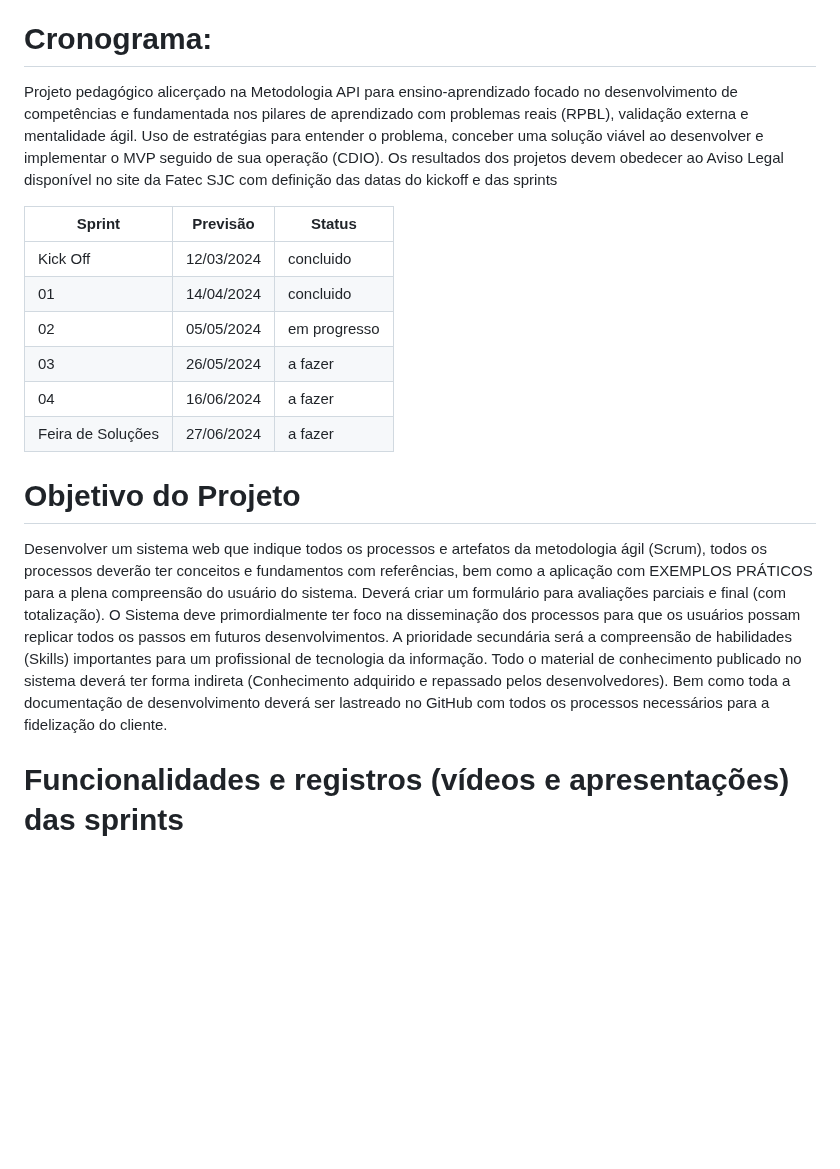
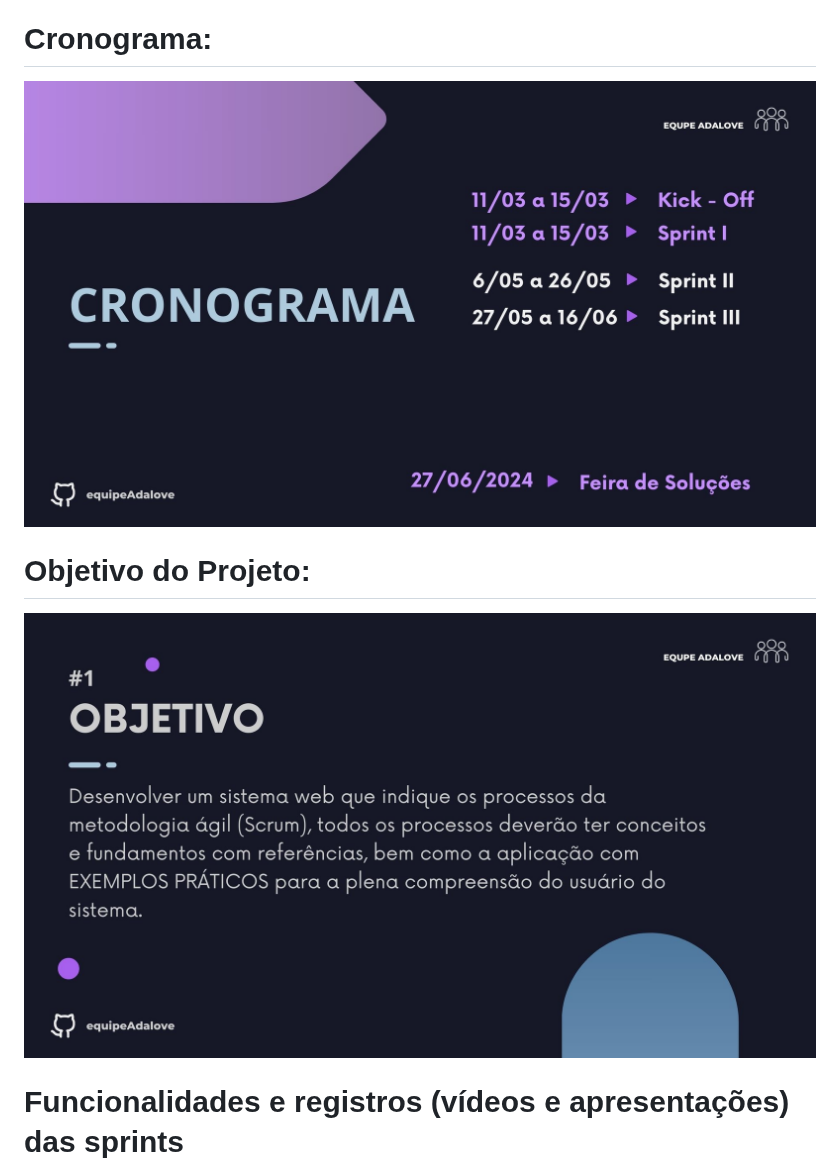
Before and after one commit to equipeAdalove/API-SEMESTRE1, a Markdown page: README.md, the part around one of its changes. Rendered like a GitHub page; blank space fills up the shorter version.

```diff
--- a/README.md
+++ b/README.md
@@ -13,30 +16,11 @@ Este é o repositório do projeto API desenvolvido na FATEC - Prof. Jessen Vidal
 * [Autores](#autores)
 
 # Cronograma:
-Projeto pedagógico alicerçado na Metodologia API para ensino-aprendizado focado no desenvolvimento de competências e fundamentada nos pilares de aprendizado com problemas reais (RPBL), validação externa e mentalidade ágil.
-Uso de estratégias para entender o problema, conceber uma solução viável ao desenvolver e implementar o MVP seguido de sua operação (CDIO).
-Os resultados dos projetos devem obedecer ao Aviso Legal disponível no site da Fatec SJC com definição das datas do kickoff e das sprints
-
-Sprint | Previsão | Status|
-|------|--------|------|
-|Kick Off | 12/03/2024 | concluido|
-|01 | 14/04/2024 | concluido|
-|02|  05/05/2024| em progresso |
-|03| 26/05/2024 | a fazer|
-|04| 16/06/2024 |a fazer |
-|Feira de Soluções|27/06/2024 |a fazer |
+<img src="/assets/img/Cronograma.jpg">
 
 
-# Objetivo do Projeto
-Desenvolver um sistema web que indique todos os processos e artefatos da metodologia ágil (Scrum), todos os processos deverão ter conceitos e fundamentos com referências, bem como a
-aplicação com EXEMPLOS PRÁTICOS para a plena compreensão do usuário do sistema.
-Deverá criar um formulário para avaliações parciais e final (com totalização).
-O Sistema deve primordialmente ter foco na disseminação dos processos para que os usuários
-possam replicar todos os passos em futuros desenvolvimentos.
-A prioridade secundária será a compreensão de habilidades (Skills) importantes para um
-profissional de tecnologia da informação.
-Todo o material de conhecimento publicado no sistema deverá ter forma indireta (Conhecimento adquirido e repassado pelos desenvolvedores).
-Bem como toda a documentação de desenvolvimento deverá ser lastreado no GitHub com todos os processos necessários para a fidelização do cliente.
+# Objetivo do Projeto:
+<img src="/assets/img/Objetivo.jpg">
 
 # Funcionalidades e registros (vídeos e apresentações) das sprints
 
```
Also changed, not shown: other parts of README.md (+5 -2 lines).
